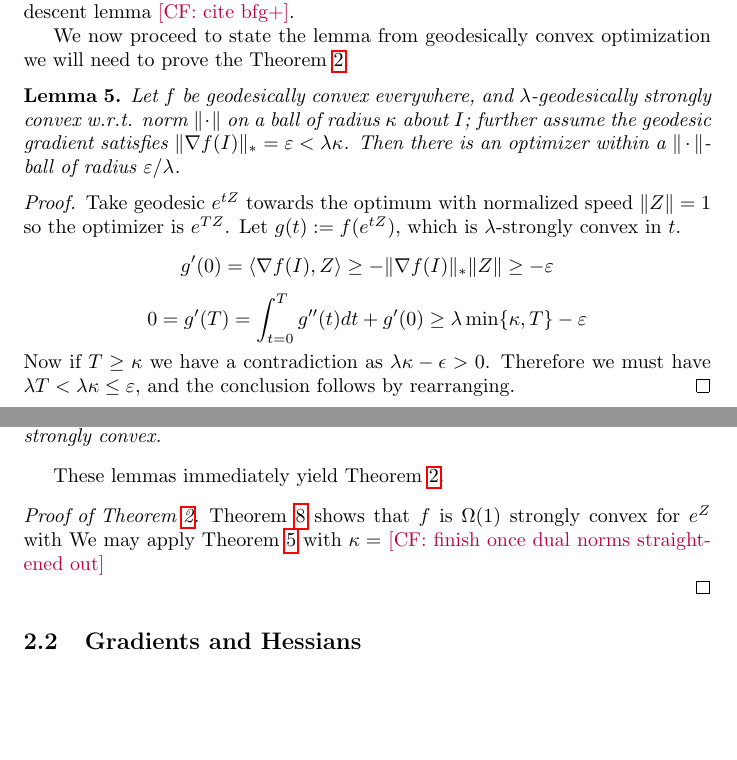
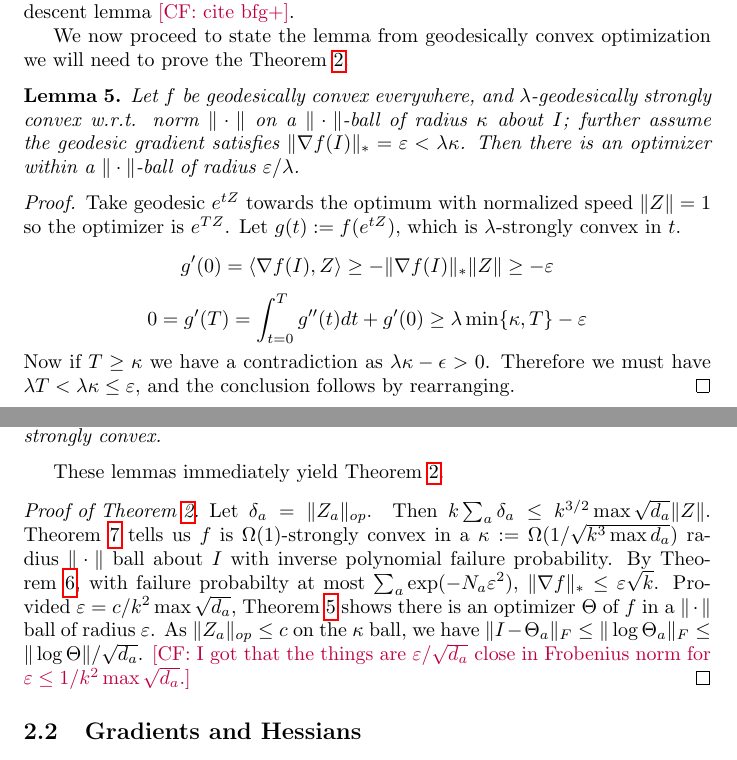
Before and after one commit to colefranks/MatrixNormalShrinkFlop, a LaTeX document (tensor-mle.tex): two parts of pages 6 and 7 of 31, joined at a grey line, cut so that both start at the same text, the shorter picture padded with empty space. Compiled offline with pdfLaTeX.

Commit message:
start proof of theorem 2

```diff
--- a/tensor-mle.tex
+++ b/tensor-mle.tex
@@ -204,7 +204,7 @@ We now proceed to state the lemma from geodesically convex optimization we will
 
 
 
-\begin{lemma}\label{lem:convex-ball} Let $f$ be geodesically convex everywhere, and $\lambda$-geodesically strongly convex w.r.t. norm $\|\cdot\|$ on a ball of radius $\kappa$ about $I$; further assume the geodesic gradient satisfies $\|\nabla f(I)\|_{*} = \eps < \lambda \kappa$. Then there is an optimizer within a $\|\cdot\|$-ball of radius $\eps/\lambda$.
+\begin{lemma}\label{lem:convex-ball} Let $f$ be geodesically convex everywhere, and $\lambda$-geodesically strongly convex w.r.t. norm $\|\cdot\|$ on a $\| \cdot \|$-ball of radius $\kappa$ about $I$; further assume the geodesic gradient satisfies $\|\nabla f(I)\|_{*} = \eps < \lambda \kappa$. Then there is an optimizer within a $\|\cdot\|$-ball of radius $\eps/\lambda$.
 \end{lemma}
 \begin{proof}
 Take geodesic $e^{t Z}$ towards the optimum with normalized speed $\|Z\| = 1$ so the optimizer is $e^{T Z}$. Let $g(t) := f(e^{tZ})$, which is $\lambda$-strongly convex in $t$.
@@ -229,9 +229,7 @@ If $f$ is $\lambda$-strongly convex at $I$ and $\forall a: d_{a} \|(\nabla f)_{a
 
 These lemmas immediately yield \cref{thm:tensor-frobenius}.
 \begin{proof}[Proof of \cref{thm:tensor-frobenius}]
-\cref{lem:perturbation} shows that $f$ is $\Omega(1)$ strongly convex for $e^{Z}$ with
-We may apply \cref{lem:convex-ball} with $\kappa = $ \CF{finish once dual norms straightened out}
-
+Let $\delta_a = \|Z_a\|_{op}$. Then $k \sum_a  \delta_a \leq k^{3/2} \max \sqrt{d_a} \|Z\|$. \cref{thm:tensor-convexity} tells us $f$ is $\Omega(1)$-strongly convex in a $\kappa:=\Omega(1/\sqrt{k^{3}\max d_a} )$ radius $\| \cdot \|$ ball about $I$ with inverse polynomial failure probability. By \cref{lemma:gradient-bound}, with failure probabilty at most $\sum_a \exp ( - N_a \eps^2)$, $\| \nabla f\|_* \leq \eps \sqrt{k}$. Provided $\eps = c/k^2 \max \sqrt{d_a}$, \cref{lem:convex-ball} shows there is an optimizer $\Theta$ of $f$ in a $\| \cdot \|$ ball of radius $\eps$. As $\|Z_a\|_{op} \leq c$ on the $\kappa$ ball, we have $\|I - \Theta_a\|_F \leq \| \log \Theta_a\|_F \leq \|\log \Theta\|/\sqrt{d_a}$. \CF{I got that the things are $\eps/\sqrt{d_a}$ close in Frobenius norm for $\eps \leq 1/k^2 \max \sqrt{d_a}$.}
 \end{proof}
 
 
```
